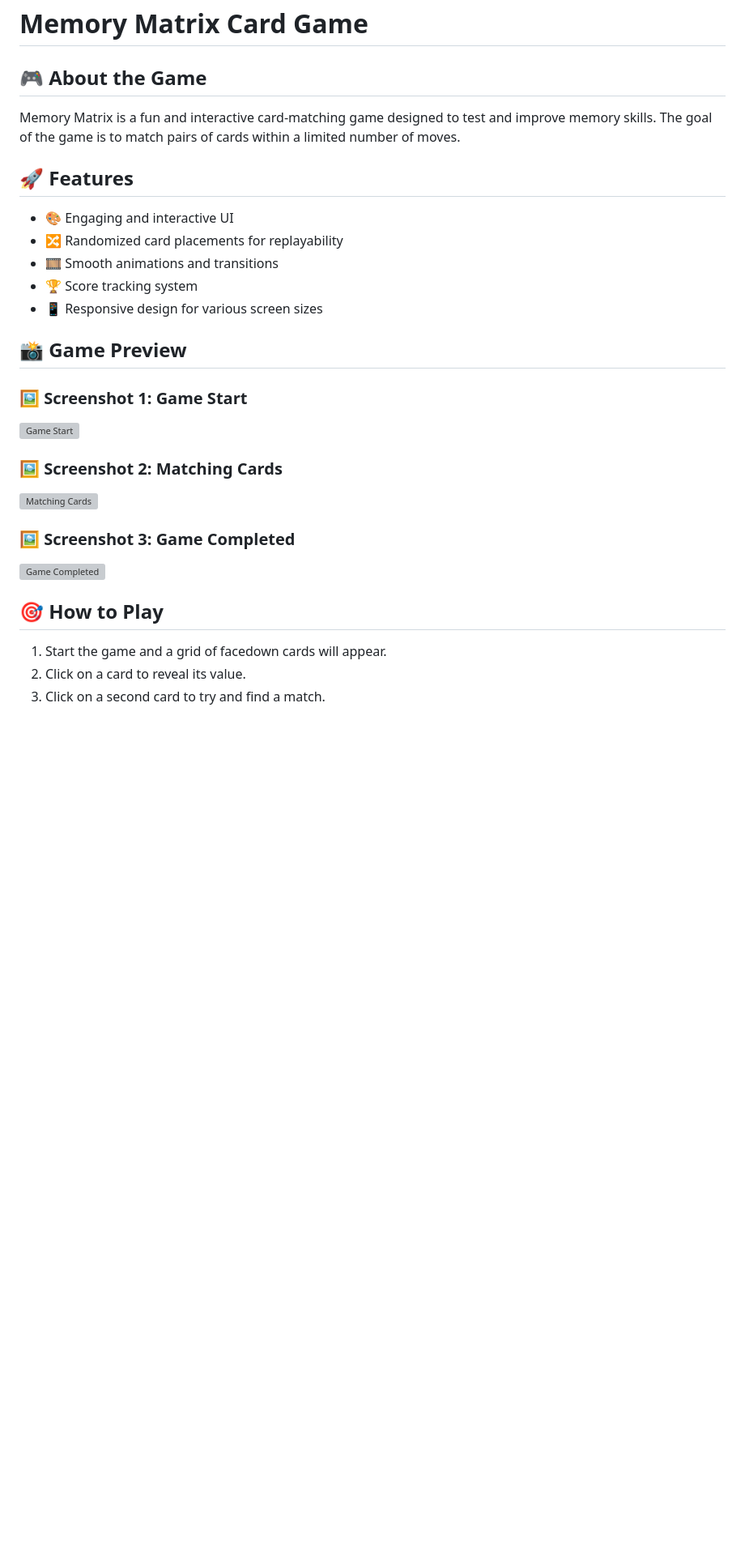
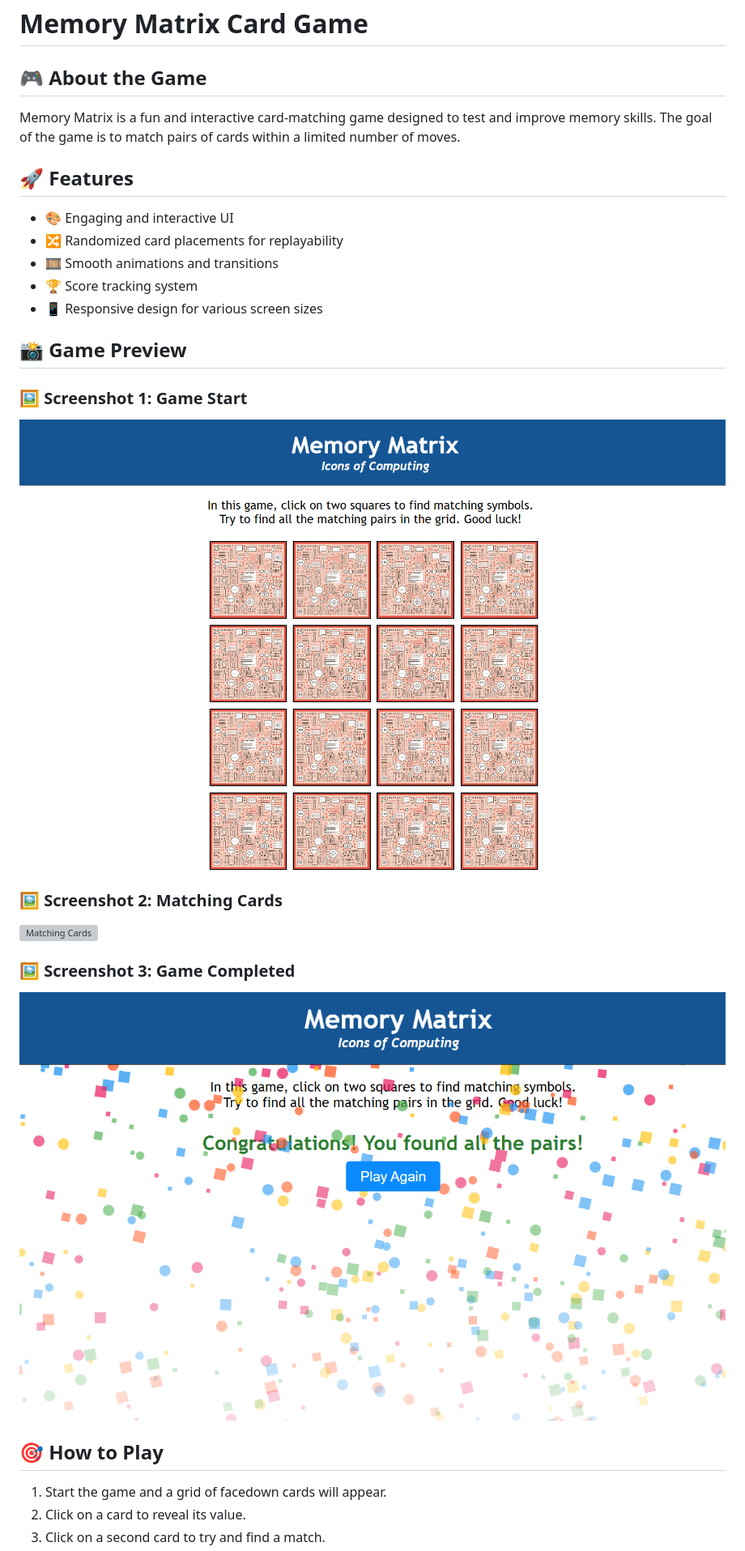
Before and after one commit to 11Yashyadav/Memory-Matrix-card-Game-, a Markdown page: README.md, the part around the change printed below. Shown: that part at 81% size. GitHub-like rendering; pictures changed too: assets/game_completed.png (added), assets/game_start.png (added); blank space fills up the shorter version; grey boxes are pictures that could not be loaded.

Commit message:
Added new file and folder to Memory Matrix card game

```diff
--- a/README.md
+++ b/README.md
@@ -1,9 +1,11 @@
 # Memory Matrix Card Game
 
 ## 🎮 About the Game
+
 Memory Matrix is a fun and interactive card-matching game designed to test and improve memory skills. The goal of the game is to match pairs of cards within a limited number of moves.
 
 ## 🚀 Features
+
 - 🎨 Engaging and interactive UI
 - 🔀 Randomized card placements for replayability
 - 🎞️ Smooth animations and transitions
@@ -11,7 +13,9 @@ Memory Matrix is a fun and interactive card-matching game designed to test and i
 - 📱 Responsive design for various screen sizes
 
 ## 📸 Game Preview
+
 ### 🖼️ Screenshot 1: Game Start
-![Game Start](./Screenshot%202025-01-30%20181422.png)
+
+![Game Start](./assets/game_start.png)
 
 ### 🖼️ Screenshot 2: Matching Cards
@@ -19,8 +24,10 @@ Memory Matrix is a fun and interactive card-matching game designed to test and i
 
 ### 🖼️ Screenshot 3: Game Completed
-![Game Completed](./Screenshot%202025-01-30%20181622.png)
+
+![Game Completed](./assets/game_completed.png)
 
 ## 🎯 How to Play
+
 1. Start the game and a grid of facedown cards will appear.
 2. Click on a card to reveal its value.
 3. Click on a second card to try and find a match.
```
Also changed, not shown: other parts of README.md (+6 -1 lines), 1 other file.
